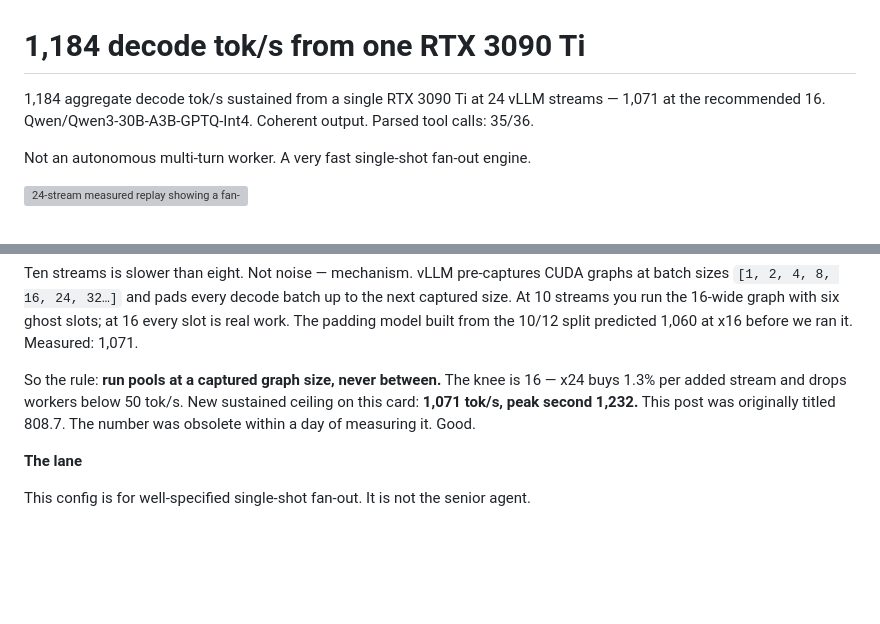
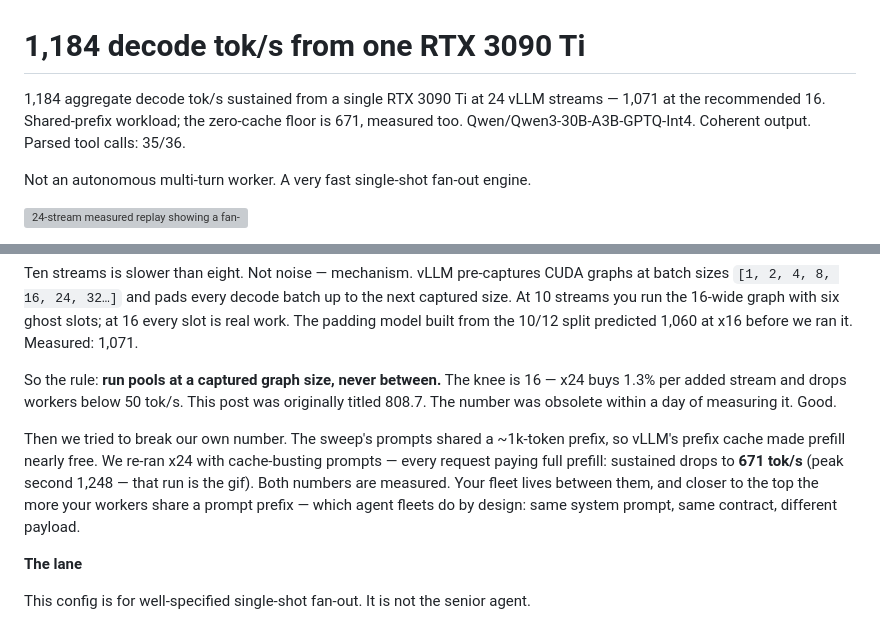
Before and after one commit to svankina/local_agents, a Markdown page: docs/article/2026-06-800-toks-3090.md, 2 parts joined by grey strips. GitHub-like rendering; blank space fills up the shorter version; grey boxes are pictures that could not be loaded.

Commit message:
docs: the two sustained regimes — 1,184 shared-prefix vs 671 zero-cache, both measured
Co-Authored-By: Claude Fable 5 <noreply@anthropic.com>

```diff
--- a/docs/article/2026-06-800-toks-3090.md
+++ b/docs/article/2026-06-800-toks-3090.md
@@ -1,6 +1,6 @@
 # 1,184 decode tok/s from one RTX 3090 Ti
 
-1,184 aggregate decode tok/s sustained from a single RTX 3090 Ti at 24 vLLM streams — 1,071 at the recommended 16. Qwen/Qwen3-30B-A3B-GPTQ-Int4. Coherent output. Parsed tool calls: 35/36.
+1,184 aggregate decode tok/s sustained from a single RTX 3090 Ti at 24 vLLM streams — 1,071 at the recommended 16. Shared-prefix workload; the zero-cache floor is 671, measured too. Qwen/Qwen3-30B-A3B-GPTQ-Int4. Coherent output. Parsed tool calls: 35/36.
 
 Not an autonomous multi-turn worker. A very fast single-shot fan-out engine.
 
@@ -56,7 +56,9 @@ It wasn't. We swept client concurrency 1→24 against the same server (`--max-nu
 
 Ten streams is slower than eight. Not noise — mechanism. vLLM pre-captures CUDA graphs at batch sizes `[1, 2, 4, 8, 16, 24, 32…]` and pads every decode batch up to the next captured size. At 10 streams you run the 16-wide graph with six ghost slots; at 16 every slot is real work. The padding model built from the 10/12 split predicted 1,060 at x16 before we ran it. Measured: 1,071.
 
-So the rule: **run pools at a captured graph size, never between.** The knee is 16 — x24 buys 1.3% per added stream and drops workers below 50 tok/s. New sustained ceiling on this card: **1,071 tok/s, peak second 1,232.** This post was originally titled 808.7. The number was obsolete within a day of measuring it. Good.
+So the rule: **run pools at a captured graph size, never between.** The knee is 16 — x24 buys 1.3% per added stream and drops workers below 50 tok/s. This post was originally titled 808.7. The number was obsolete within a day of measuring it. Good.
+
+Then we tried to break our own number. The sweep's prompts shared a ~1k-token prefix, so vLLM's prefix cache made prefill nearly free. We re-ran x24 with cache-busting prompts — every request paying full prefill: sustained drops to **671 tok/s** (peak second 1,248 — that run is the gif). Both numbers are measured. Your fleet lives between them, and closer to the top the more your workers share a prompt prefix — which agent fleets do by design: same system prompt, same contract, different payload.
 
 **The lane**
 
```
